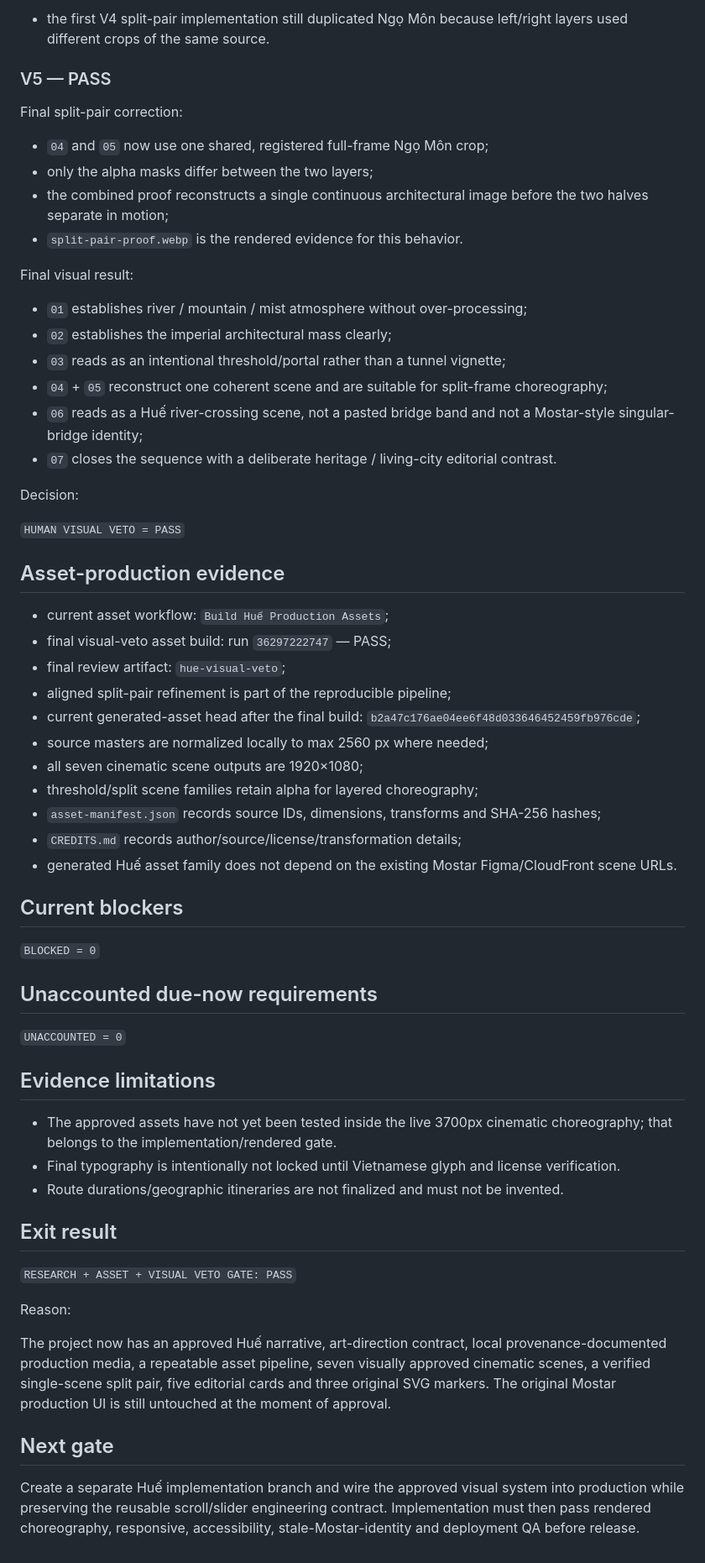
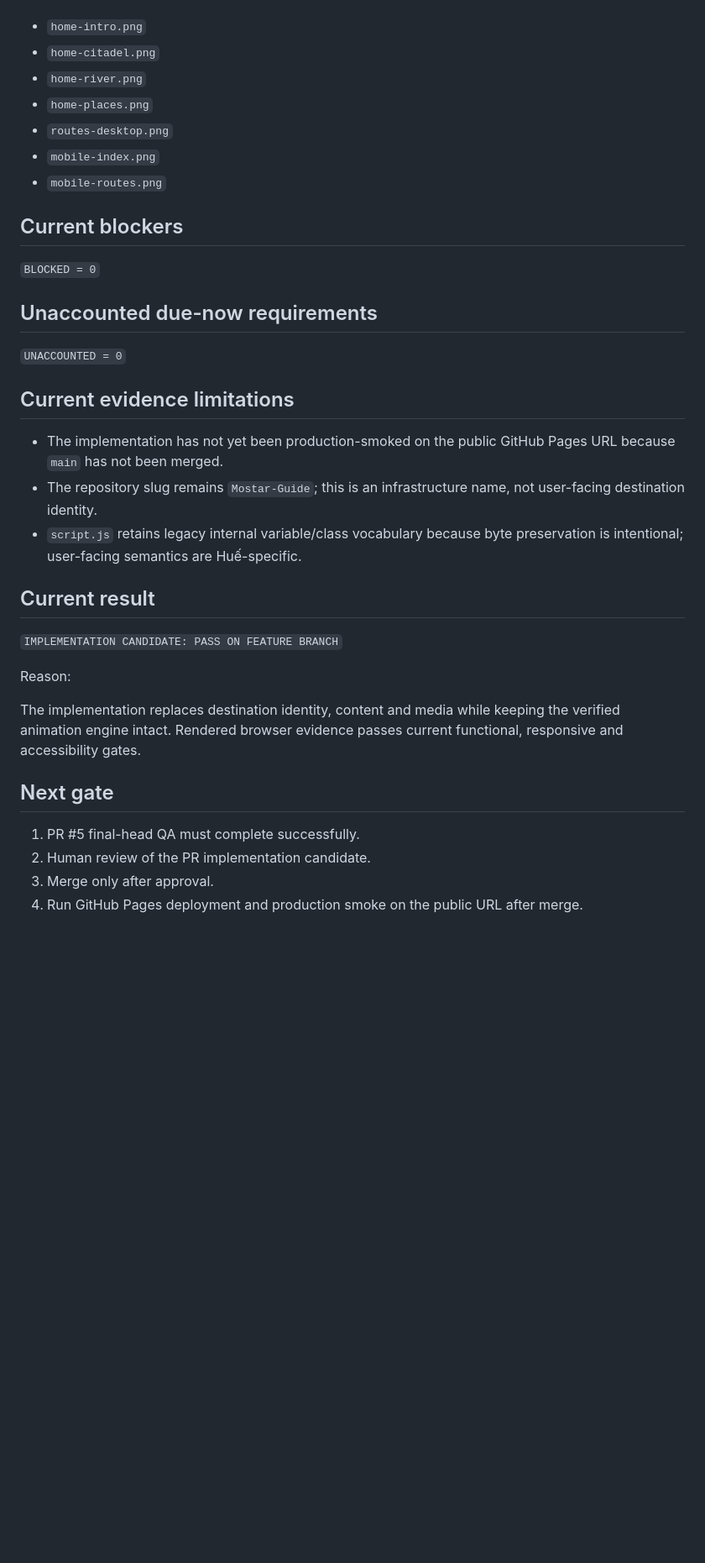
Before and after one commit to Ngh1aa/Mostar-Guide, a Markdown page: docs/uiux/Phase-State.md, the part around one of its changes. Shown at 84% size. Drawn GitHub-style; blank space fills up the shorter version.

Commit message:
docs: advance Huế implementation phase state

```diff
--- a/docs/uiux/Phase-State.md
+++ b/docs/uiux/Phase-State.md
@@ -143,40 +131,10 @@ Remaining issue:
-- the first V4 split-pair implementation still duplicated Ngọ Môn because left/right layers used different crops of the same source.
-
-### V5 — PASS
-
-Final split-pair correction:
-
-- `04` and `05` now use one shared, registered full-frame Ngọ Môn crop;
-- only the alpha masks differ between the two layers;
-- the combined proof reconstructs a single continuous architectural image before the two halves separate in motion;
-- `split-pair-proof.webp` is the rendered evidence for this behavior.
-
-Final visual result:
-
-- `01` establishes river / mountain / mist atmosphere without over-processing;
-- `02` establishes the imperial architectural mass clearly;
-- `03` reads as an intentional threshold/portal rather than a tunnel vignette;
-- `04` + `05` reconstruct one coherent scene and are suitable for split-frame choreography;
-- `06` reads as a Huế river-crossing scene, not a pasted bridge band and not a Mostar-style singular-bridge identity;
-- `07` closes the sequence with a deliberate heritage / living-city editorial contrast.
-
-Decision:
-
-`HUMAN VISUAL VETO = PASS`
-
-## Asset-production evidence
-
-- current asset workflow: `Build Huế Production Assets`;
-- final visual-veto asset build: run `36297222747` — PASS;
-- final review artifact: `hue-visual-veto`;
-- aligned split-pair refinement is part of the reproducible pipeline;
-- current generated-asset head after the final build: `b2a47c176ae04ee6f48d033646452459fb976cde`;
-- source masters are normalized locally to max 2560 px where needed;
-- all seven cinematic scene outputs are 1920×1080;
-- threshold/split scene families retain alpha for layered choreography;
-- `asset-manifest.json` records source IDs, dimensions, transforms and SHA-256 hashes;
-- `CREDITS.md` records author/source/license/transformation details;
-- generated Huế asset family does not depend on the existing Mostar Figma/CloudFront scene URLs.
+- `home-intro.png`
+- `home-citadel.png`
+- `home-river.png`
+- `home-places.png`
+- `routes-desktop.png`
+- `mobile-index.png`
+- `mobile-routes.png`
 
 ## Current blockers
 
@@ -186,20 +144,23 @@ Decision:
 
 `UNACCOUNTED = 0`
 
-## Evidence limitations
+## Current evidence limitations
 
-- The approved assets have not yet been tested inside the live 3700px cinematic choreography; that belongs to the implementation/rendered gate.
-- Final typography is intentionally not locked until Vietnamese glyph and license verification.
-- Route durations/geographic itineraries are not finalized and must not be invented.
+- The implementation has not yet been production-smoked on the public GitHub Pages URL because `main` has not been merged.
+- The repository slug remains `Mostar-Guide`; this is an infrastructure name, not user-facing destination identity.
+- `script.js` retains legacy internal variable/class vocabulary because byte preservation is intentional; user-facing semantics are Huế-specific.
 
-## Exit result
+## Current result
 
-`RESEARCH + ASSET + VISUAL VETO GATE: PASS`
+`IMPLEMENTATION CANDIDATE: PASS ON FEATURE BRANCH`
 
 Reason:
 
-The project now has an approved Huế narrative, art-direction contract, local provenance-documented production media, a repeatable asset pipeline, seven visually approved cinematic scenes, a verified single-scene split pair, five editorial cards and three original SVG markers. The original Mostar production UI is still untouched at the moment of approval.
+The implementation replaces destination identity, content and media while keeping the verified animation engine intact. Rendered browser evidence passes current functional, responsive and accessibility gates.
 
 ## Next gate
 
-Create a separate Huế implementation branch and wire the approved visual system into production while preserving the reusable scroll/slider engineering contract. Implementation must then pass rendered choreography, responsive, accessibility, stale-Mostar-identity and deployment QA before release.
+1. PR #5 final-head QA must complete successfully.
+2. Human review of the PR implementation candidate.
+3. Merge only after approval.
+4. Run GitHub Pages deployment and production smoke on the public URL after merge.
```
Also changed, not shown: other parts of docs/uiux/Phase-State.md (+88 -100 lines).
